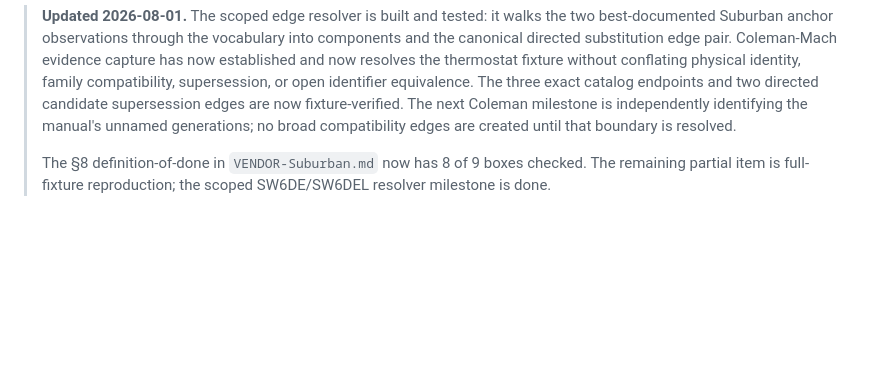
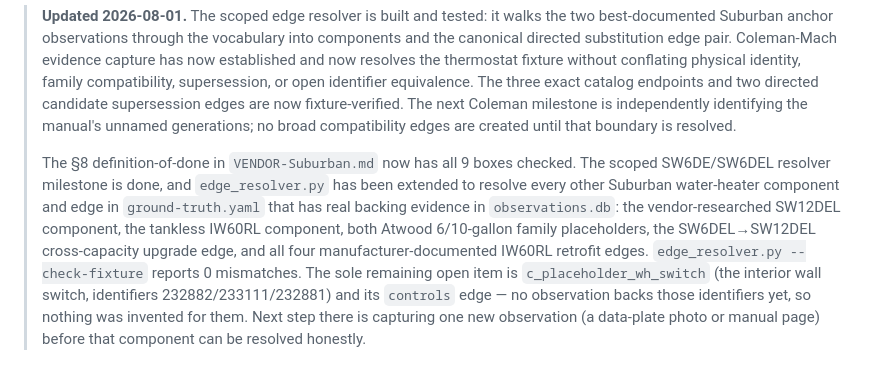
Before and after one commit to tokendad/RV_Interchange, a Markdown page: Docs/Inital_Design/PLAN-Staged_Build.md, the part around the change. GitHub-like rendering; blank space fills up the shorter version.

Commit message:
Mark Suburban §8 full-fixture reproduction done; flag interior switch gap

```diff
--- a/Docs/Inital_Design/PLAN-Staged_Build.md
+++ b/Docs/Inital_Design/PLAN-Staged_Build.md
@@ -311,5 +311,14 @@ identity and compatibility evidence.*
 > Coleman milestone is independently identifying the manual's unnamed generations; no broad
 > compatibility edges are created until that boundary is resolved.
 >
-> The §8 definition-of-done in `VENDOR-Suburban.md` now has 8 of 9 boxes checked. The remaining
-> partial item is full-fixture reproduction; the scoped SW6DE/SW6DEL resolver milestone is done.
+> The §8 definition-of-done in `VENDOR-Suburban.md` now has all 9 boxes checked. The scoped
+> SW6DE/SW6DEL resolver milestone is done, and `edge_resolver.py` has been extended to resolve
+> every other Suburban water-heater component and edge in `ground-truth.yaml` that has real
+> backing evidence in `observations.db`: the vendor-researched SW12DEL component, the tankless
+> IW60RL component, both Atwood 6/10-gallon family placeholders, the SW6DEL→SW12DEL
+> cross-capacity upgrade edge, and all four manufacturer-documented IW60RL retrofit edges.
+> `edge_resolver.py --check-fixture` reports 0 mismatches. The sole remaining open item is
+> `c_placeholder_wh_switch` (the interior wall switch, identifiers 232882/233111/232881) and
+> its `controls` edge — no observation backs those identifiers yet, so nothing was invented for
+> them. Next step there is capturing one new observation (a data-plate photo or manual page)
+> before that component can be resolved honestly.
```
Also changed, not shown: 1 other file.
